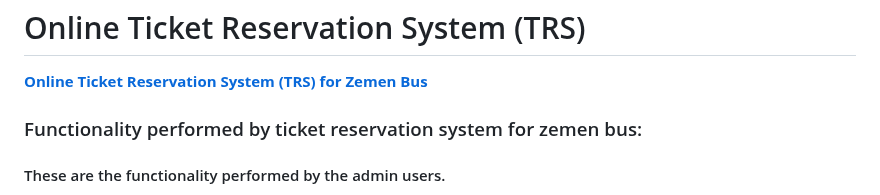
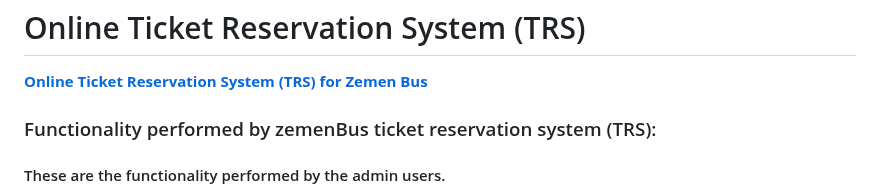
Before and after one commit to DemisD/online-ticket-reservation-system, a Markdown page: README.md, the part around the change. Drawn GitHub-style.

```diff
--- a/README.md
+++ b/README.md
@@ -2,7 +2,7 @@
 __[Online Ticket Reservation System (TRS) for Zemen Bus](https://github.com/DemisD/online-ticket-reservation-system)__
 
 
-### Functionality performed by ticket reservation system for zemen bus:
+### Functionality performed by zemenBus ticket reservation system (TRS):
 
 #### These are the functionality performed by the admin users.
 
```
